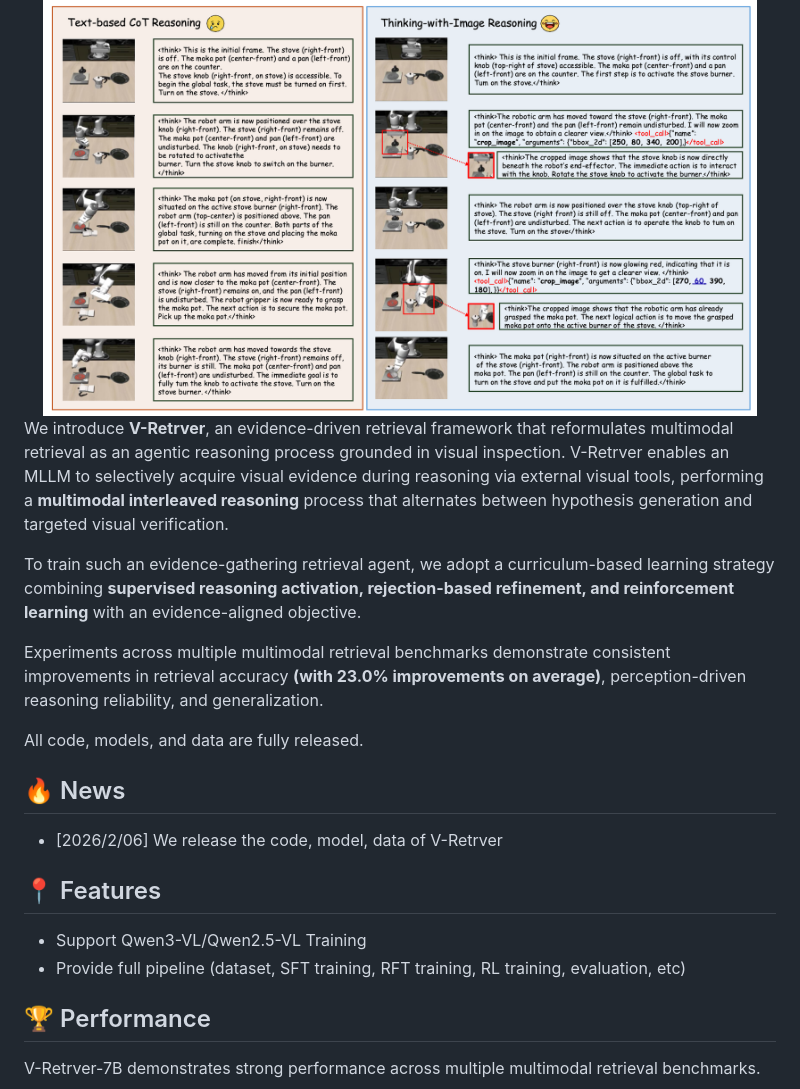
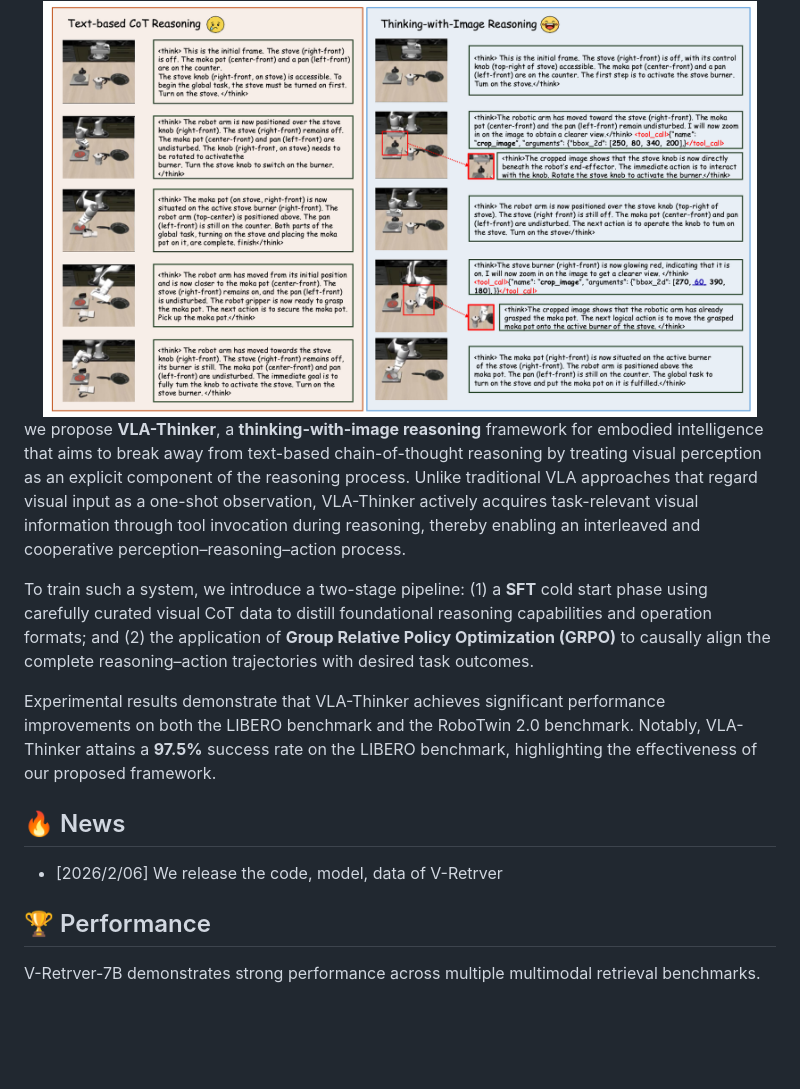
Before and after one commit to CYWang735/VLAThinker, a Markdown page: README.md, the part around the change. Rendered like a GitHub page; blank space fills up the shorter version.

```diff
--- a/README.md
+++ b/README.md
@@ -20,23 +20,19 @@
   <img src="./assets/intro.png" alt="Descriptive alt text" width="95%">
 </div>
 
-We introduce **V-Retrver**, an evidence-driven retrieval framework that reformulates multimodal retrieval as an agentic reasoning process grounded in visual inspection. V-Retrver enables an MLLM to selectively acquire visual evidence during reasoning via external visual tools, performing a **multimodal interleaved reasoning** process that alternates between hypothesis generation and targeted visual verification.
+we propose **VLA-Thinker**, a **thinking-with-image reasoning** framework for embodied intelligence that aims to break away from text-based chain-of-thought reasoning by treating visual perception as an explicit component of the reasoning process.
+Unlike traditional VLA approaches that regard visual input as a one-shot observation, VLA-Thinker actively acquires task-relevant visual information through tool invocation during reasoning, thereby enabling an interleaved and cooperative perception–reasoning–action process.
 
-To train such an evidence-gathering retrieval agent, we adopt a curriculum-based learning strategy combining **supervised reasoning activation, rejection-based refinement, and reinforcement learning** with an evidence-aligned objective.
+To train such a system, we introduce a two-stage pipeline:
+(1) a **SFT** cold start phase using carefully curated visual CoT data to distill foundational reasoning capabilities and operation formats; and (2) the application of **Group Relative Policy Optimization (GRPO)** to causally align the complete reasoning–action trajectories with desired task outcomes.
 
-Experiments across multiple multimodal retrieval benchmarks demonstrate consistent improvements in retrieval accuracy **(with 23.0\% improvements on average)**, perception-driven reasoning reliability, and generalization.
+Experimental results demonstrate that VLA-Thinker achieves  significant  performance improvements on both the LIBERO benchmark and the RoboTwin 2.0 benchmark. Notably, VLA-Thinker attains a **97.5\%** success rate on the LIBERO benchmark, highlighting the effectiveness of our proposed framework.
 
-All code, models, and data are fully released.
 
 
 
 ## 🔥 News
 - [2026/2/06] We release the code, model, data of V-Retrver
-
-## 📍 Features
-
-+ Support Qwen3-VL/Qwen2.5-VL Training
-+ Provide full pipeline (dataset, SFT training, RFT training, RL training, evaluation, etc)
 
 
 ## 🏆 Performance
```
